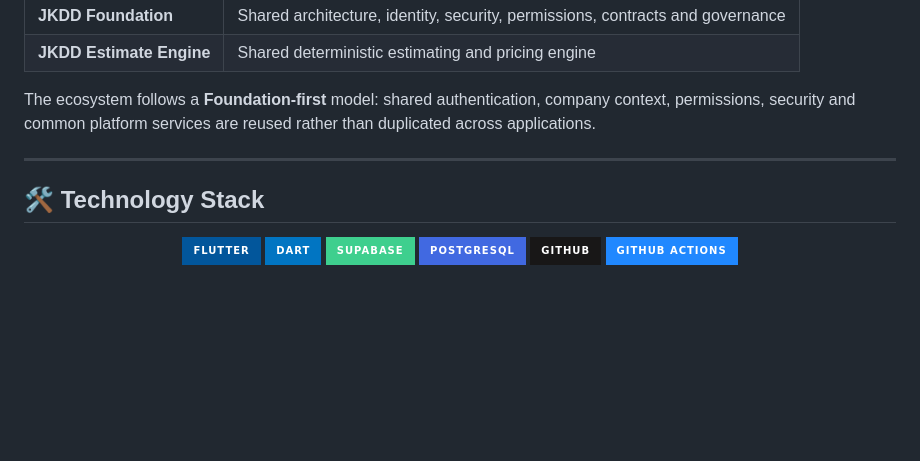
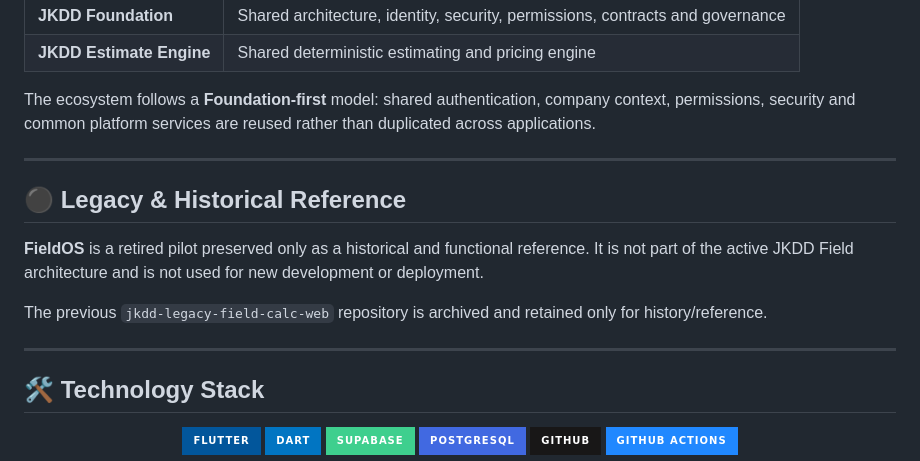
Before and after one commit to joukinneto/joukinneto, a Markdown page: README.md, the part around the change. Rendered like a GitHub page; badges without logos; blank space fills up the shorter version.

Commit message:
docs: clarify legacy portfolio status

```diff
--- a/README.md
+++ b/README.md
@@ -69,6 +69,14 @@ The ecosystem follows a **Foundation-first** model: shared authentication, compa
 
 ---
 
+## ⚫ Legacy & Historical Reference
+
+**FieldOS** is a retired pilot preserved only as a historical and functional reference. It is not part of the active JKDD Field architecture and is not used for new development or deployment.
+
+The previous `jkdd-legacy-field-calc-web` repository is archived and retained only for history/reference.
+
+---
+
 ## 🛠️ Technology Stack
 
 <div align="center">
```
